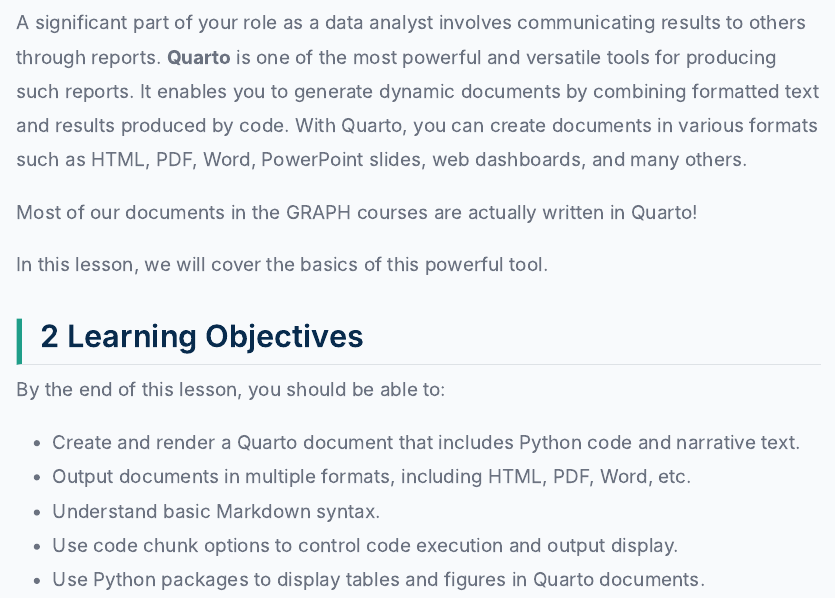
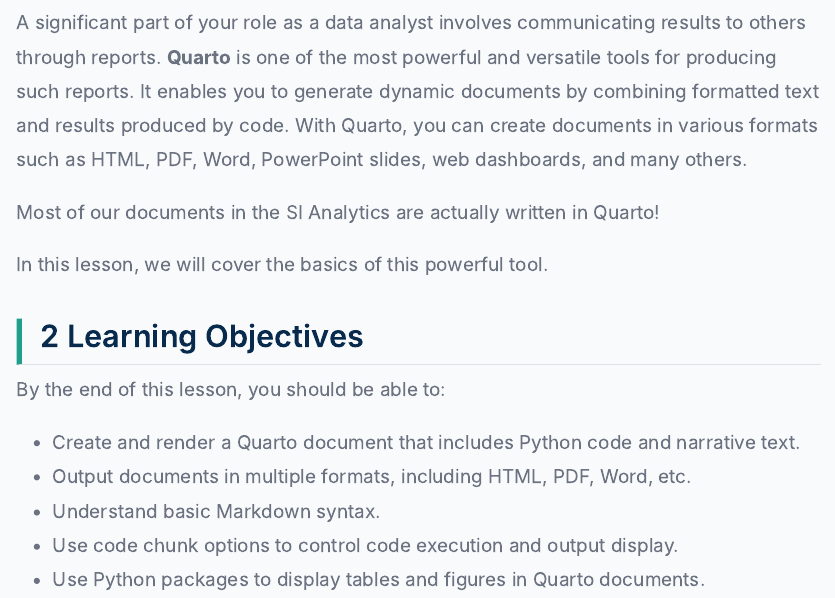
Before and after one commit to SIAnalyticsLab/lessons_py, a Quarto document (p_tools_quarto.qmd): the page in a window 1100 px wide, from 800 px down. The pictures show the output file p_tools_quarto.html that the author committed with the source, opened offline; Quarto's library style sheets are replaced by a plain one without menus.

Commit message:
updatedquarto

```diff
--- a/p_tools_quarto.qmd
+++ b/p_tools_quarto.qmd
@@ -19,7 +19,7 @@
 
 A significant part of your role as a data analyst involves communicating results to others through reports. **Quarto** is one of the most powerful and versatile tools for producing such reports. It enables you to generate dynamic documents by combining formatted text and results produced by code. With Quarto, you can create documents in various formats such as HTML, PDF, Word, PowerPoint slides, web dashboards, and many others.
 
-Most of our documents in the GRAPH courses are actually written in Quarto!
+Most of our documents in the SI Analytics are actually written in Quarto!
 
 In this lesson, we will cover the basics of this powerful tool.
 
```
Also changed, not shown: p_tools_quarto.html.
